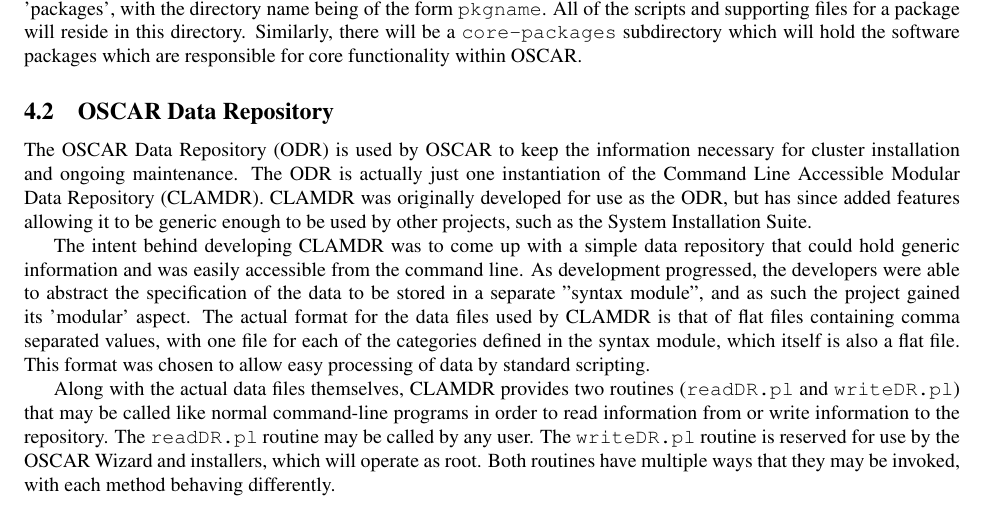
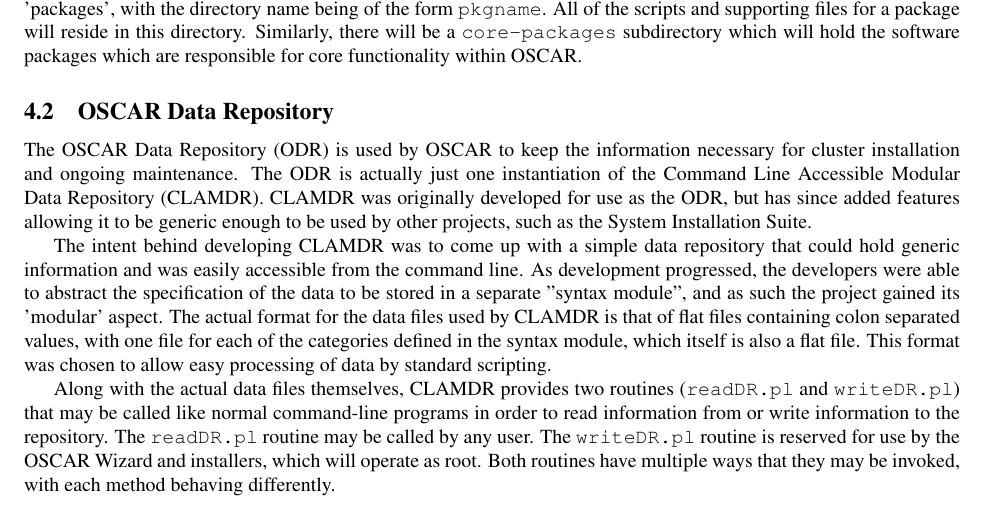
Before and after one commit to oscar-cluster/oscar, a LaTeX document (doc/architecture/architecture.tex, which reads doc/architecture/design.tex): part of page 5 of 10, cut so that both start at the same text. Compiled offline with pdfLaTeX.

Commit message:
CLAMDR field delimiter is colon
git-svn-id: http://svn.oscar.openclustergroup.org/oscar/trunk@19 18f9d06c-6ae2-0310-8438-938a554feff9

```diff
--- a/doc/architecture/design.tex
+++ b/doc/architecture/design.tex
@@ -73,7 +73,7 @@
 developers were able to abstract the specification of the data to be
 stored in a separate "syntax module", and as such the project gained
 its 'modular' aspect. The actual format for the data files used by
-CLAMDR is that of flat files containing comma separated values, with
+CLAMDR is that of flat files containing colon separated values, with
 one file for each of the categories defined in the syntax module,
 which itself is also a flat file.  This format was chosen to allow
 easy processing of data by standard scripting.
```
Also changed, not shown: doc/architecture/design.tex (2 more changed lines).
